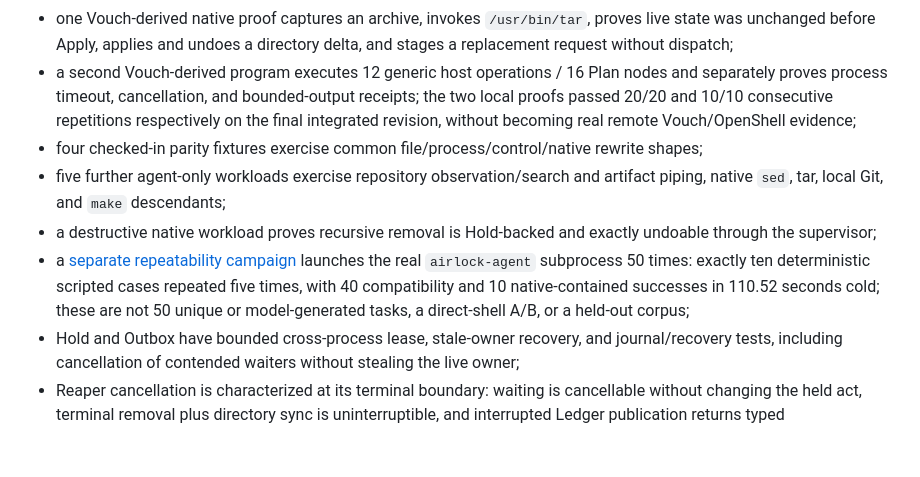
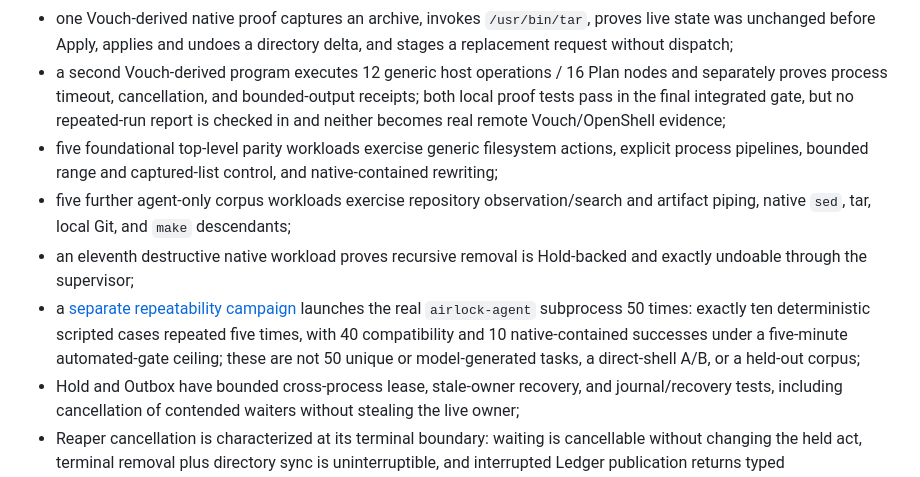
Before and after one commit to skastr0/airlock, a Markdown page: docs/acceptance.md, the part around the change. Rendered like a GitHub page; blank space fills up the shorter version.

```diff
--- a/docs/acceptance.md
+++ b/docs/acceptance.md
@@ -59,20 +59,22 @@ Evidence present today:
   delta, and stages a replacement request without dispatch;
 - a second Vouch-derived program executes 12 generic host operations / 16 Plan
   nodes and separately proves process timeout, cancellation, and bounded-output
-  receipts; the two local proofs passed 20/20 and 10/10 consecutive
-  repetitions respectively on the final integrated revision, without becoming
-  real remote Vouch/OpenShell evidence;
-- four checked-in parity fixtures exercise common file/process/control/native
-  rewrite shapes;
-- five further agent-only workloads exercise repository observation/search and
-  artifact piping, native `sed`, tar, local Git, and `make` descendants;
-- a destructive native workload proves recursive removal is Hold-backed and
-  exactly undoable through the supervisor;
+  receipts; both local proof tests pass in the final integrated gate, but no
+  repeated-run report is checked in and neither becomes real remote
+  Vouch/OpenShell evidence;
+- five foundational top-level parity workloads exercise generic filesystem
+  actions, explicit process pipelines, bounded range and captured-list control,
+  and native-contained rewriting;
+- five further agent-only corpus workloads exercise repository
+  observation/search and artifact piping, native `sed`, tar, local Git, and
+  `make` descendants;
+- an eleventh destructive native workload proves recursive removal is
+  Hold-backed and exactly undoable through the supervisor;
 - a [separate repeatability campaign](evidence/parity-50.md) launches the real
   `airlock-agent` subprocess 50 times: exactly ten deterministic scripted cases
-  repeated five times, with 40 compatibility and 10 native-contained successes
-  in 110.52 seconds cold; these are not 50 unique or model-generated tasks, a
-  direct-shell A/B, or a held-out corpus;
+  repeated five times, with 40 compatibility and 10 native-contained
+  successes under a five-minute automated-gate ceiling; these are not 50
+  unique or model-generated tasks, a direct-shell A/B, or a held-out corpus;
 - Hold and Outbox have bounded cross-process lease, stale-owner recovery, and
   journal/recovery tests, including cancellation of contended waiters without
   stealing the live owner;
```
Also changed, not shown: ARCHITECTURE.md (+9 -8 lines), README.md (+24 -19 lines).
